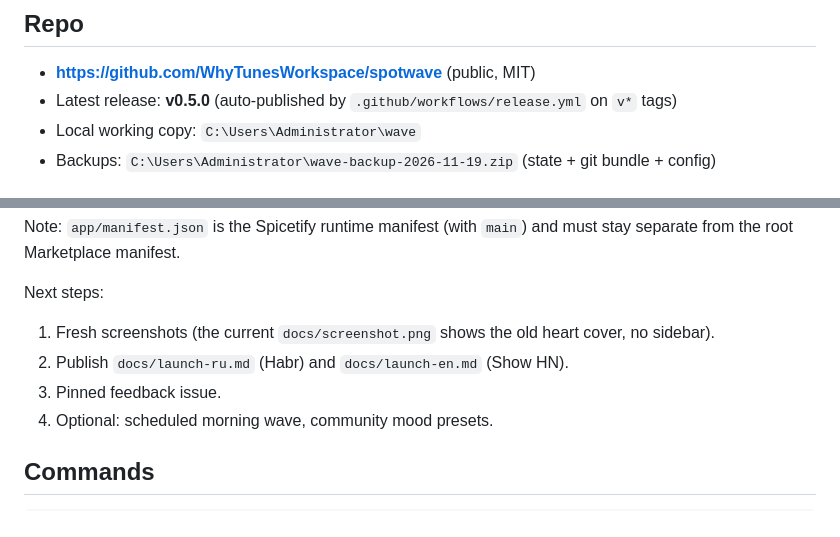
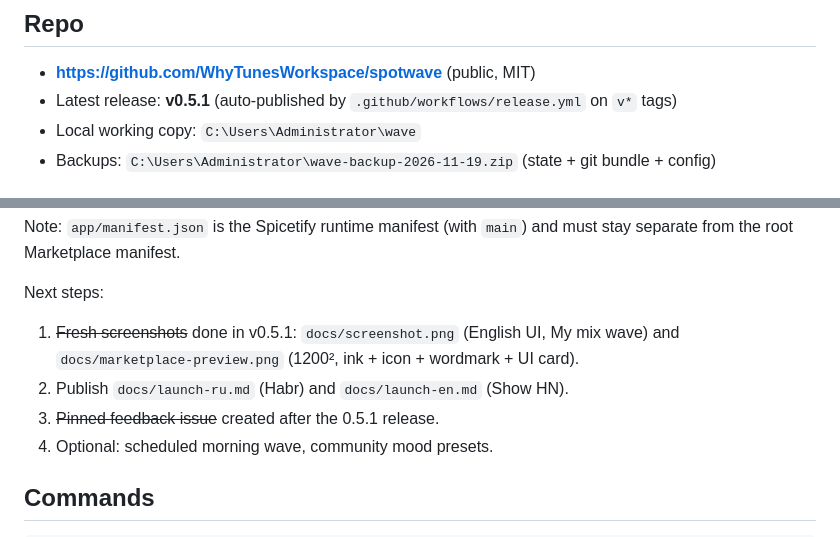
Before and after one commit to WhyTunesWorkspace/spotwave, a Markdown page: docs/STATE.md, 2 parts joined by grey strips. GitHub-like rendering.

```diff
--- a/docs/STATE.md
+++ b/docs/STATE.md
@@ -5,7 +5,7 @@ Updated: 2026-11-19
 ## Repo
 
 - **https://github.com/WhyTunesWorkspace/spotwave** (public, MIT)
-- Latest release: **v0.5.0** (auto-published by `.github/workflows/release.yml` on `v*` tags)
+- Latest release: **v0.5.1** (auto-published by `.github/workflows/release.yml` on `v*` tags)
 - Local working copy: `C:\Users\Administrator\wave`
 - Backups: `C:\Users\Administrator\wave-backup-2026-11-19.zip` (state + git bundle + config)
 
@@ -50,9 +50,10 @@ from the root Marketplace manifest.
 
 Next steps:
 
-1. Fresh screenshots (the current `docs/screenshot.png` shows the old heart cover, no sidebar).
+1. ~~Fresh screenshots~~ done in v0.5.1: `docs/screenshot.png` (English UI, My mix wave) and
+   `docs/marketplace-preview.png` (1200², ink + icon + wordmark + UI card).
 2. Publish `docs/launch-ru.md` (Habr) and `docs/launch-en.md` (Show HN).
-3. Pinned feedback issue.
+3. ~~Pinned feedback issue~~ created after the 0.5.1 release.
 4. Optional: scheduled morning wave, community mood presets.
 
 ## Commands
```
Also changed, not shown: CHANGELOG.md (+15 -0 lines), README.md (+1 -1 lines), docs/marketplace-preview.png, docs/screenshot.png, 1 other file.
